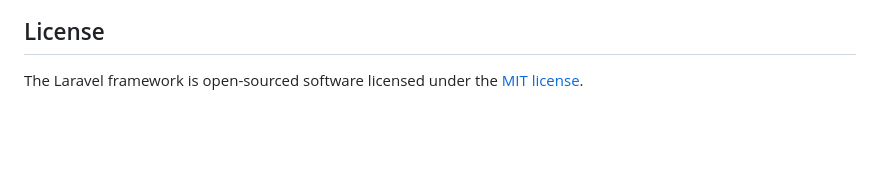
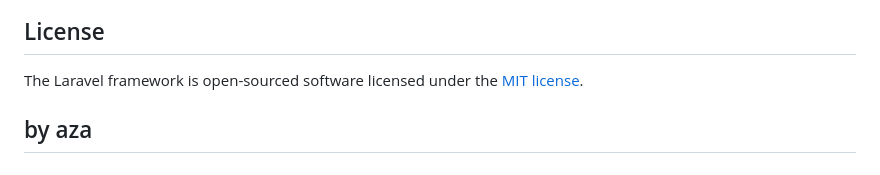
Before and after one commit to daluvny03/first-Laravel-Docker, a Markdown page: README.md, the part around the change. Drawn GitHub-style; blank space fills up the shorter version.

Commit message:
test pair commit
Co-authored-by: Octocat <octocat@users.noreply.github.com>

```diff
--- a/README.md
+++ b/README.md
@@ -56,3 +56,4 @@ If you discover a security vulnerability within Laravel, please send an e-mail t
 ## License
 
 The Laravel framework is open-sourced software licensed under the [MIT license](https://opensource.org/licenses/MIT).
+## by aza
```
